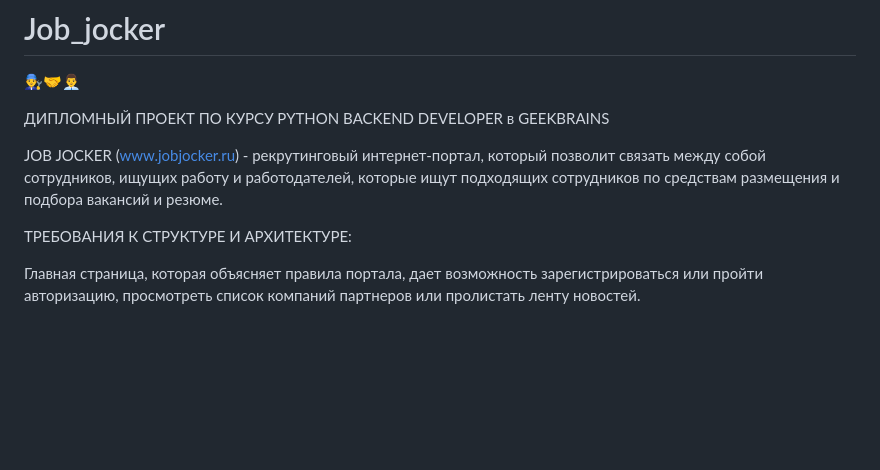
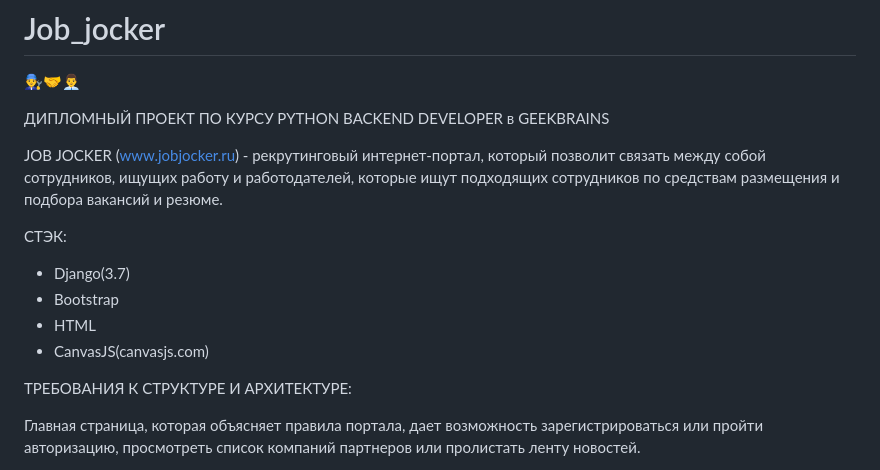
Before and after one commit to alexkifor/Job_jocker, a Markdown page: README.md, the part around the change. GitHub-like rendering; blank space fills up the shorter version.

```diff
--- a/README.md
+++ b/README.md
@@ -4,6 +4,12 @@
 ДИПЛОМНЫЙ ПРОЕКТ ПО КУРСУ PYTHON BACKEND DEVELOPER в GEEKBRAINS
 
 JOB JOCKER (www.jobjocker.ru) - рекрутинговый интернет-портал, который позволит связать между собой сотрудников, ищущих работу и работодателей, которые ищут подходящих сотрудников по средствам размещения и подбора вакансий и резюме.
+
+СТЭК:
+- Django(3.7)
+- Bootstrap
+- HTML
+- CanvasJS(canvasjs.com)
 
 ТРЕБОВАНИЯ К СТРУКТУРЕ И АРХИТЕКТУРЕ:
 
```
